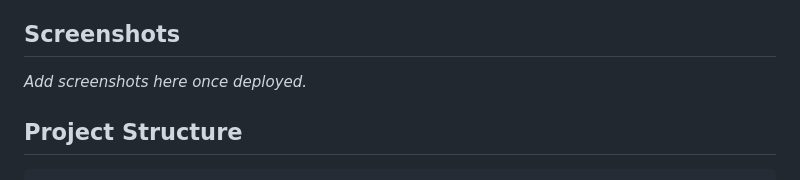
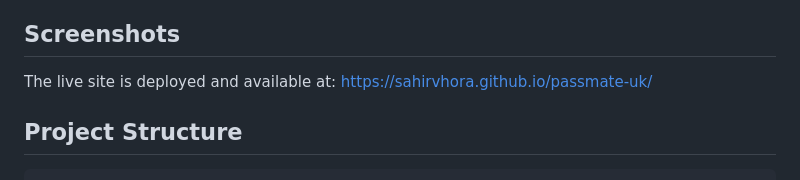
Before and after one commit to SahirVhora/passmate-uk, a Markdown page: README.md, the part around the change. GitHub-like rendering.

Commit message:
Replace placeholder screenshot text with live link in README

```diff
--- a/README.md
+++ b/README.md
@@ -19,7 +19,7 @@ A free, offline-capable Progressive Web App for UK Car Theory Test preparation.
 
 ## Screenshots
 
-_Add screenshots here once deployed._
+The live site is deployed and available at: https://sahirvhora.github.io/passmate-uk/
 
 ## Project Structure
 
```
